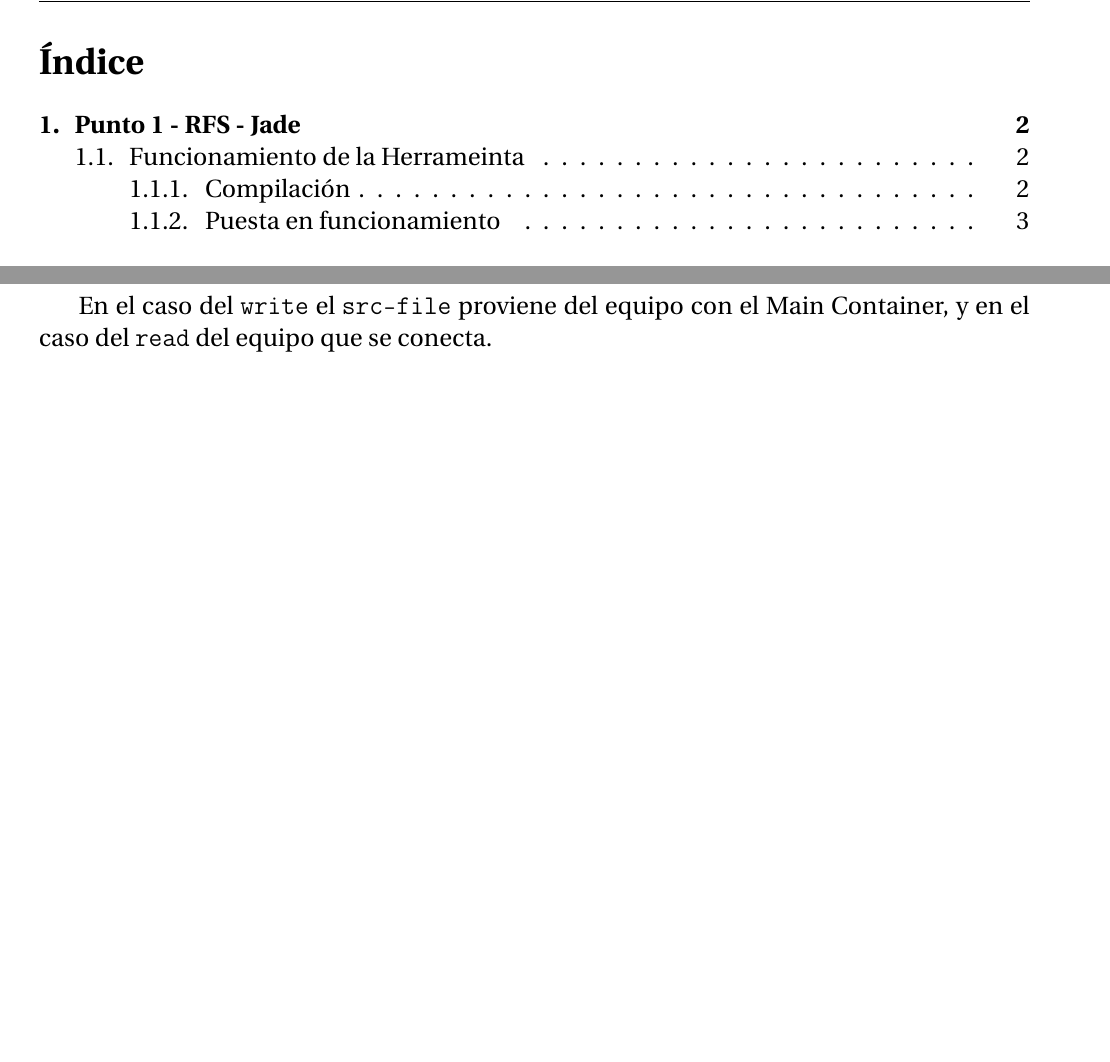
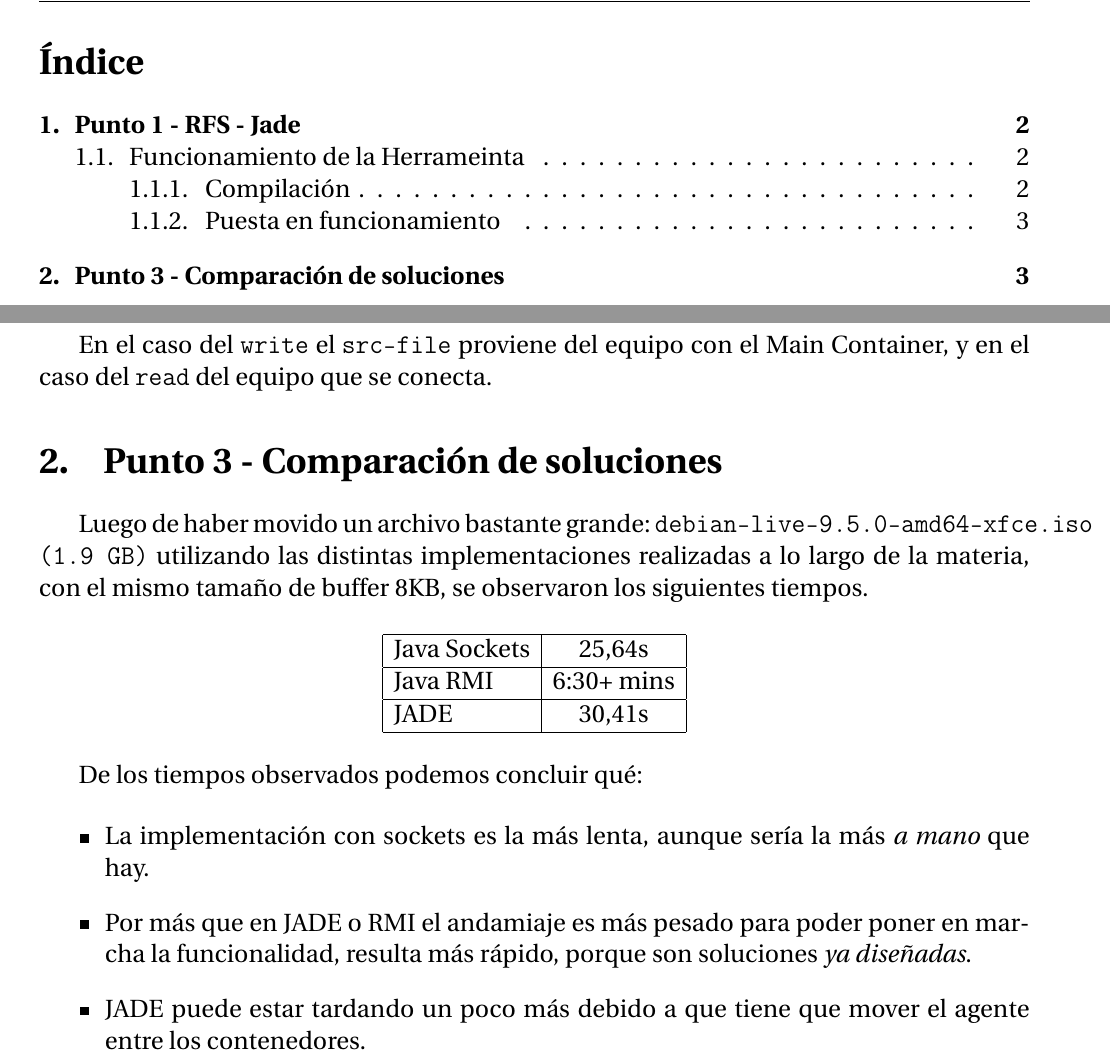
Before and after one commit to PaPablo/sd2018, a LaTeX document (tp4/informe/informe.tex): two parts of pages 2 and 4 of 4, joined at a grey line, cut so that both start at the same text, the shorter picture padded with empty space. Compiled offline with pdfLaTeX.

Commit message:
Ejercicio 3
Agregadad la tabla de comparación de tiempos y una pequeña explicación.

```diff
--- a/tp4/informe/informe.tex
+++ b/tp4/informe/informe.tex
@@ -59,6 +59,29 @@
 
 En el caso del \texttt{write} el \texttt{src-file} proviene del equipo con el Main Container, y en el caso del \texttt{read} del equipo que se conecta.
 
+\section{Punto 3 - Comparación de soluciones}
+
+Luego de haber movido un archivo bastante grande: \texttt{debian-live-9.5.0-amd64-xfce.iso (1.9 GB)} utilizando las distintas implementaciones realizadas a lo largo de la materia, con el mismo tamaño de buffer 8KB, se observaron los siguientes tiempos.
+
+\begin{center}
+  \begin{tabular}{ | l | c | }
+    \hline
+    Java Sockets & 25,64s \\
+    \hline
+    Java RMI & 6:30+ mins\\
+    \hline
+    JADE & 30,41s \\
+    \hline
+  \end{tabular}
+\end{center}
+
+De los tiempos observados podemos concluir qué:
+
+\begin{itemize}
+    \item La implementación con sockets es la más lenta, aunque sería la más \textit{a mano} que hay.
+    \item Por más que en JADE o RMI el andamiaje es más pesado para poder poner en marcha la funcionalidad, resulta más rápido, porque son soluciones \textit{ya diseñadas}.
+    \item JADE puede estar tardando un poco más debido a que tiene que mover el agente entre los contenedores.
+\end{itemize}
 
 %%%%%%%%%%%%%%%%%%%%%%%%%%%%%%%%%%%%%%%%%%%%
 % FIN DOCUMENTO, AHORA REFERENCIAS
```
